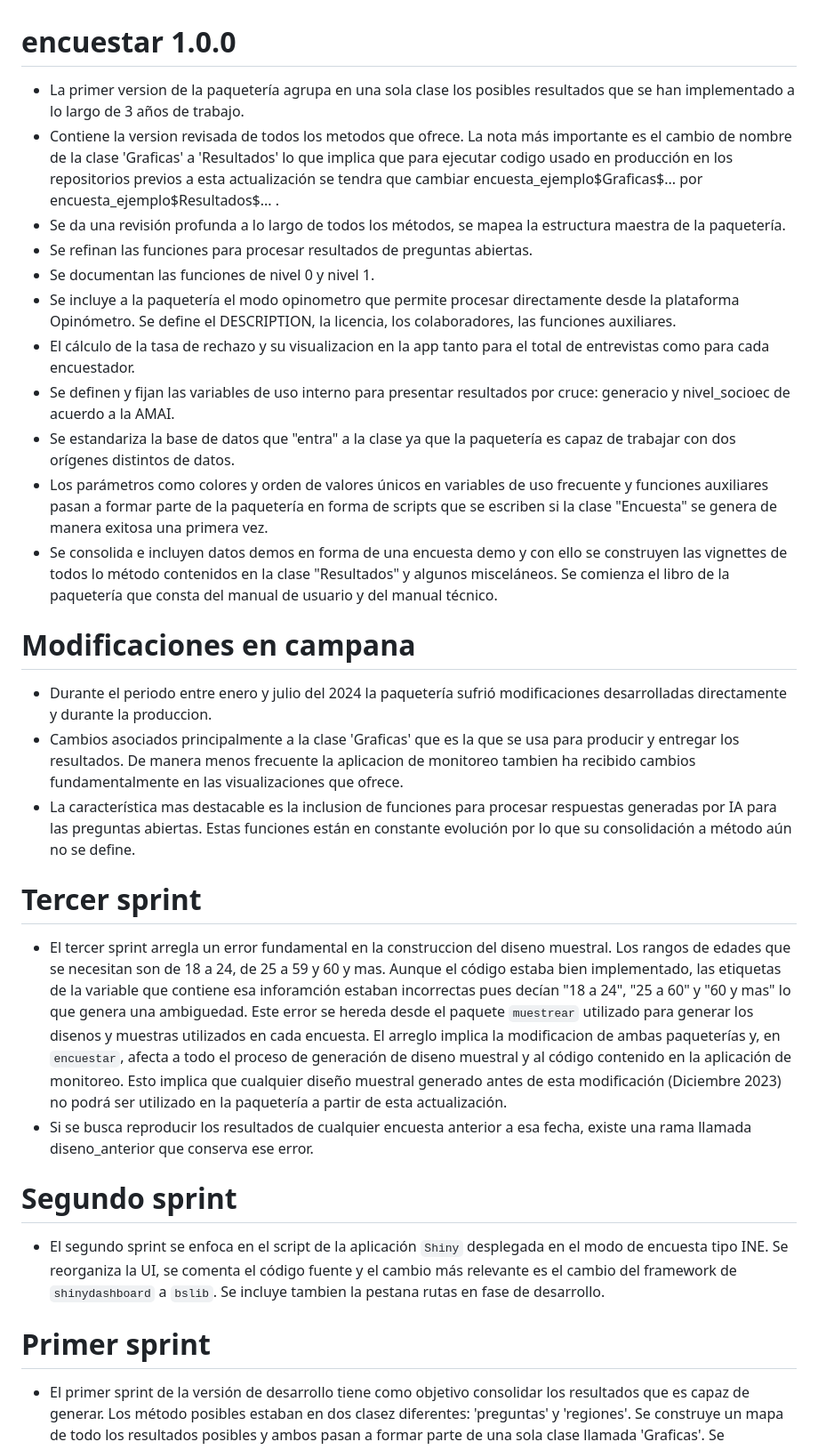
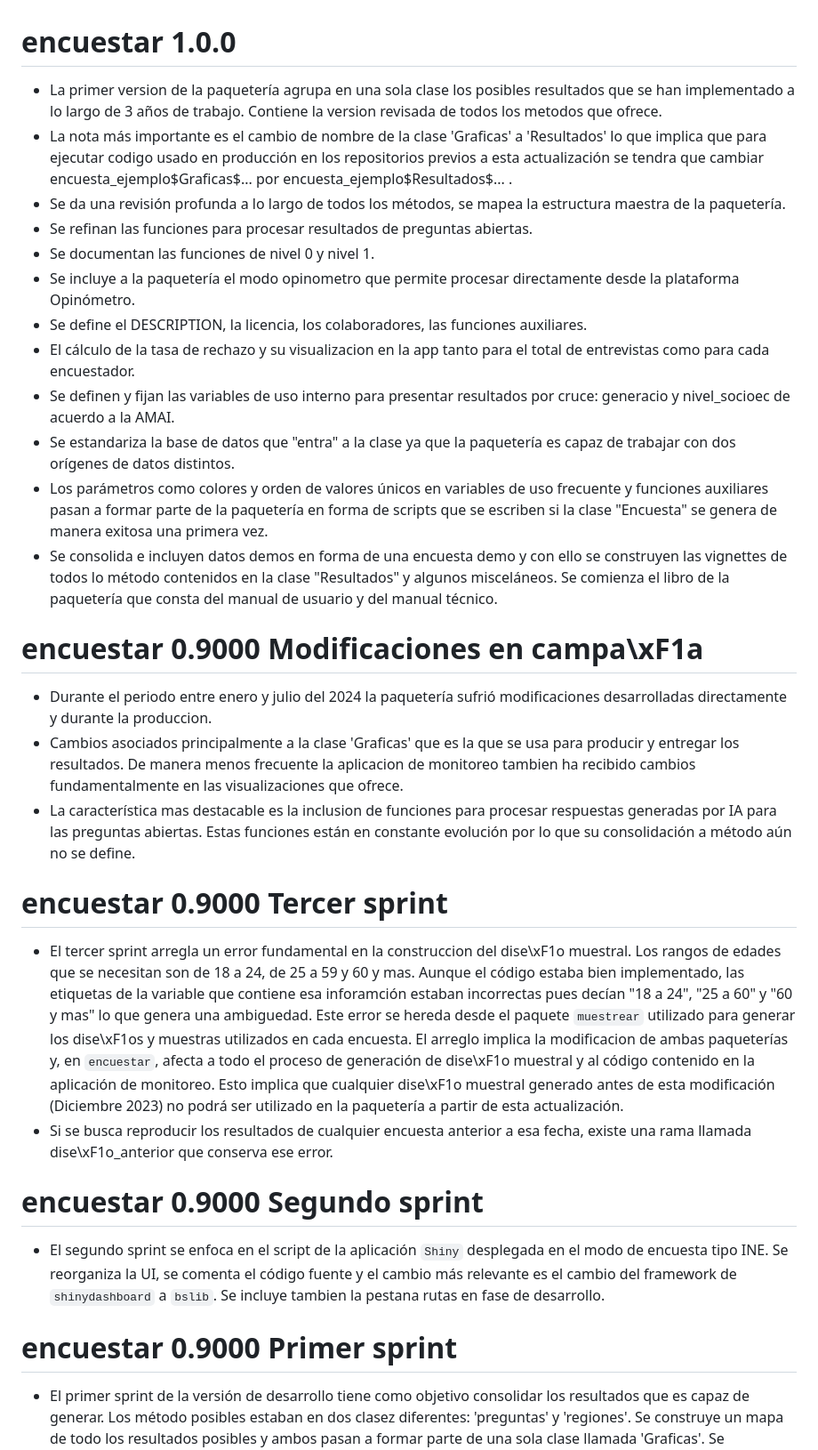
Before and after one commit to rafa0823/encuestar, a Markdown page: NEWS.md, the part around the change. Shown at 89% size. Drawn GitHub-style.

Commit message:
actualizar news omitiendo non-ascii characters

```diff
--- a/NEWS.md
+++ b/NEWS.md
@@ -1,33 +1,34 @@
 # encuestar 1.0.0
 
-* La primer version de la paquetería agrupa en una sola clase los posibles resultados que se han implementado a lo largo de 3 años de trabajo.
-* Contiene la version revisada de todos los metodos que ofrece. La nota más importante es el cambio de nombre de la clase 'Graficas' a 'Resultados' lo que implica que para ejecutar codigo usado en producción en los repositorios previos a esta actualización se tendra que cambiar encuesta_ejemplo$Graficas$... por encuesta_ejemplo$Resultados$... .
+* La primer version de la paquetería agrupa en una sola clase los posibles resultados que se han implementado a lo largo de 3 años de trabajo. Contiene la version revisada de todos los metodos que ofrece.
+* La nota más importante es el cambio de nombre de la clase 'Graficas' a 'Resultados' lo que implica que para ejecutar codigo usado en producción en los repositorios previos a esta actualización se tendra que cambiar encuesta_ejemplo$Graficas$... por encuesta_ejemplo$Resultados$... .
 * Se da una revisión profunda a lo largo de todos los métodos, se mapea la estructura maestra de la paquetería.
 * Se refinan las funciones para procesar resultados de preguntas abiertas.
 * Se documentan las funciones de nivel 0 y nivel 1.
-* Se incluye a la paquetería el modo opinometro que permite procesar directamente desde la plataforma Opinómetro. Se define el DESCRIPTION, la licencia, los colaboradores, las funciones auxiliares.
+* Se incluye a la paquetería el modo opinometro que permite procesar directamente desde la plataforma Opinómetro.
+* Se define el DESCRIPTION, la licencia, los colaboradores, las funciones auxiliares.
 * El cálculo de la tasa de rechazo y su visualizacion en la app tanto para el total de entrevistas como para cada encuestador.
 * Se definen y fijan las variables de uso interno para presentar resultados por cruce: generacio y nivel_socioec de acuerdo a la AMAI.
-* Se estandariza la base de datos que "entra" a la clase ya que la paquetería es capaz de trabajar con dos orígenes distintos de datos.
+* Se estandariza la base de datos que "entra" a la clase ya que la paquetería es capaz de trabajar con dos orígenes de datos distintos.
 * Los parámetros como  colores y orden de valores únicos en variables de uso frecuente y funciones auxiliares pasan a formar parte de la paquetería en forma de scripts que se escriben si la clase "Encuesta" se genera de manera exitosa una primera vez.
 * Se consolida e incluyen datos demos en forma de una encuesta demo y con ello se construyen las vignettes de todos lo método contenidos en la clase "Resultados" y algunos misceláneos. Se comienza el libro de la paquetería que consta del manual de usuario y del manual técnico.
 
-# Modificaciones en campana
+# encuestar 0.9000 Modificaciones en campa\xF1a
 
 * Durante el periodo entre enero y julio del 2024 la paquetería sufrió modificaciones desarrolladas directamente y durante la produccion.
 * Cambios asociados principalmente a la clase 'Graficas' que es la que se usa para producir y entregar los resultados. De manera menos frecuente la aplicacion de monitoreo tambien ha recibido cambios fundamentalmente en las visualizaciones que ofrece.
 * La característica mas destacable es la inclusion de funciones para procesar respuestas generadas por IA para las preguntas abiertas. Estas funciones están en constante evolución por lo que su consolidación a método aún no se define.
 
-# Tercer sprint
+# encuestar 0.9000 Tercer sprint
 
-* El tercer sprint arregla un error fundamental en la construccion del diseno muestral. Los rangos de edades que se necesitan son de 18 a 24, de 25 a 59 y 60 y mas. Aunque el código estaba bien implementado, las etiquetas de la variable que contiene esa inforamción estaban incorrectas pues decían "18 a 24", "25 a 60" y "60 y mas" lo que genera una ambiguedad. Este error se hereda desde el paquete `muestrear` utilizado para generar los disenos y muestras utilizados en cada encuesta. El arreglo implica la modificacion de ambas paqueterías y, en `encuestar`, afecta a todo el proceso de generación de diseno muestral y al código contenido en la aplicación de monitoreo. Esto implica que cualquier diseño muestral generado antes de esta modificación (Diciembre 2023) no podrá ser utilizado en la paquetería a partir de esta actualización.
-* Si se busca reproducir los resultados de cualquier encuesta anterior a esa fecha, existe una rama llamada diseno_anterior que conserva ese error.
+* El tercer sprint arregla un error fundamental en la construccion del dise\xF1o muestral. Los rangos de edades que se necesitan son de 18 a 24, de 25 a 59 y 60 y mas. Aunque el código estaba bien implementado, las etiquetas de la variable que contiene esa inforamción estaban incorrectas pues decían "18 a 24", "25 a 60" y "60 y mas" lo que genera una ambiguedad. Este error se hereda desde el paquete `muestrear` utilizado para generar los dise\xF1os y muestras utilizados en cada encuesta. El arreglo implica la modificacion de ambas paqueterías y, en `encuestar`, afecta a todo el proceso de generación de dise\xF1o muestral y al código contenido en la aplicación de monitoreo. Esto implica que cualquier dise\xF1o muestral generado antes de esta modificación (Diciembre 2023) no podrá ser utilizado en la paquetería a partir de esta actualización.
+* Si se busca reproducir los resultados de cualquier encuesta anterior a esa fecha, existe una rama llamada dise\xF1o_anterior que conserva ese error.
 
-# Segundo sprint
+# encuestar 0.9000 Segundo sprint
 
 * El segundo sprint se enfoca en el script de la aplicación `Shiny` desplegada en el modo de encuesta tipo INE. Se reorganiza la UI, se comenta el código fuente y el cambio más relevante es el cambio del framework de `shinydashboard` a `bslib`. Se incluye tambien la pestana rutas en fase de desarrollo.
 
-# Primer sprint
+# encuestar 0.9000 Primer sprint
 
 * El primer sprint de la versión de desarrollo tiene como objetivo consolidar los resultados que es capaz de generar. Los método posibles estaban en dos clasez diferentes: 'preguntas' y 'regiones'. Se construye un mapa de todo los resultados posibles y ambos pasan a formar parte de una sola clase llamada 'Graficas'. Se reconstruyen la mayoría de los métodos y se comienzan a factorizar los métodos contenidos en dicha clase.
 
```
